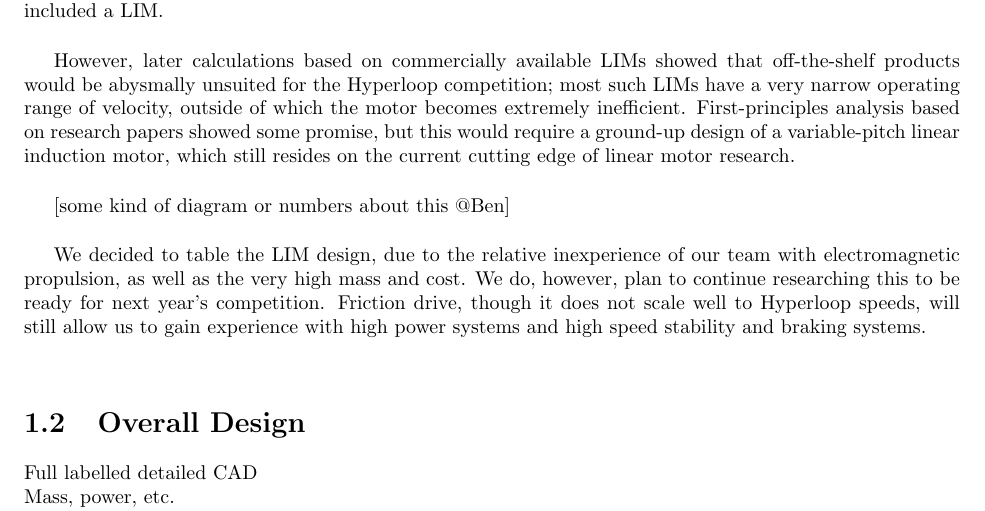
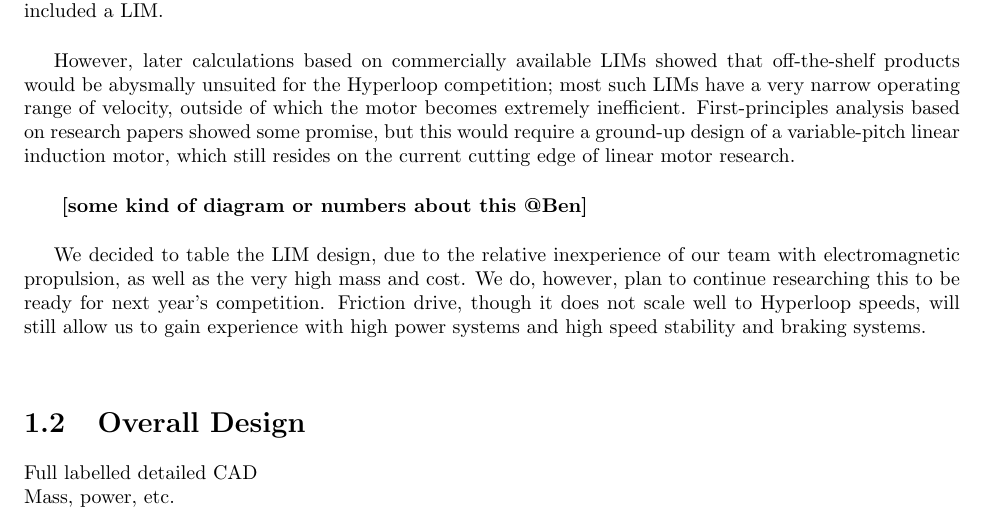
Before and after one commit to cchan/fdp3, a LaTeX thesis (subfiles/propulsion.tex): part of page 1 of 28, cut so that both start at the same text. Compiled offline with pdfLaTeX.

Commit message:
Update on Overleaf.

```diff
--- a/subfiles/propulsion.tex
+++ b/subfiles/propulsion.tex
@@ -9,7 +9,7 @@
 
     However, later calculations based on commercially available LIMs showed that off-the-shelf products would be abysmally unsuited for the Hyperloop competition; most such LIMs have a very narrow operating range of velocity, outside of which the motor becomes extremely inefficient. First-principles analysis based on research papers showed some promise, but this would require a ground-up design of a variable-pitch linear induction motor, which still resides on the current cutting edge of linear motor research.\\
 
-    [some kind of diagram or numbers about this @Ben]\\
+   \textbf{ [some kind of diagram or numbers about this @Ben]}\\
 
     We decided to table the LIM design, due to the relative inexperience of our team with electromagnetic propulsion, as well as the very high mass and cost. We do, however, plan to continue researching this to be ready for next year’s competition. Friction drive, though it does not scale well to Hyperloop speeds, will still allow us to gain experience with high power systems and high speed stability and braking systems.\\
 
```
